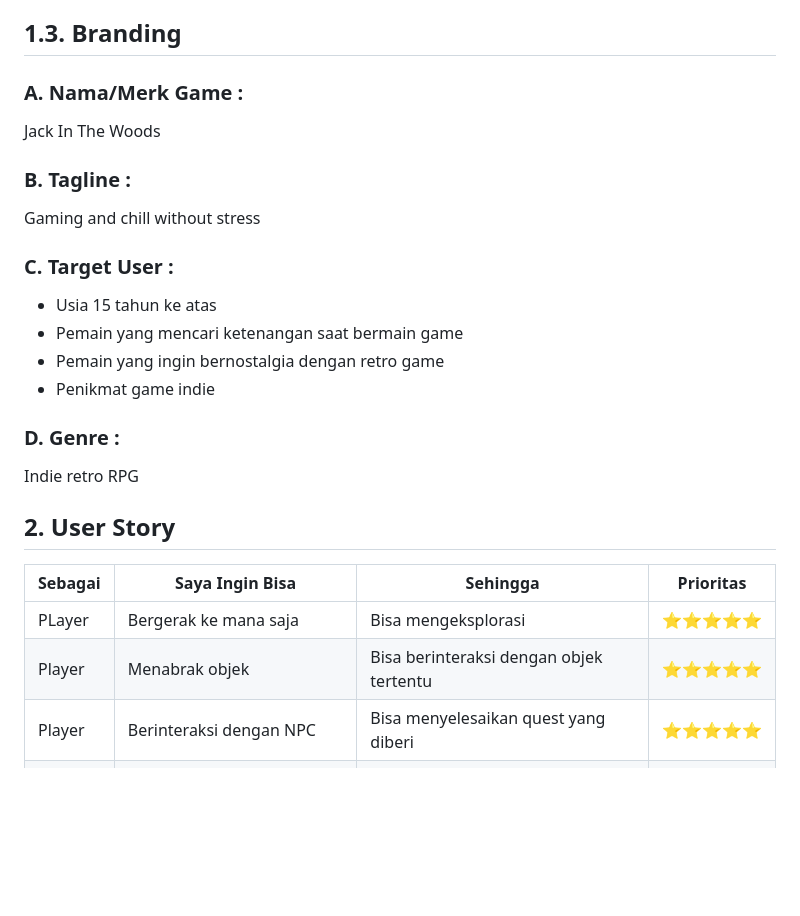
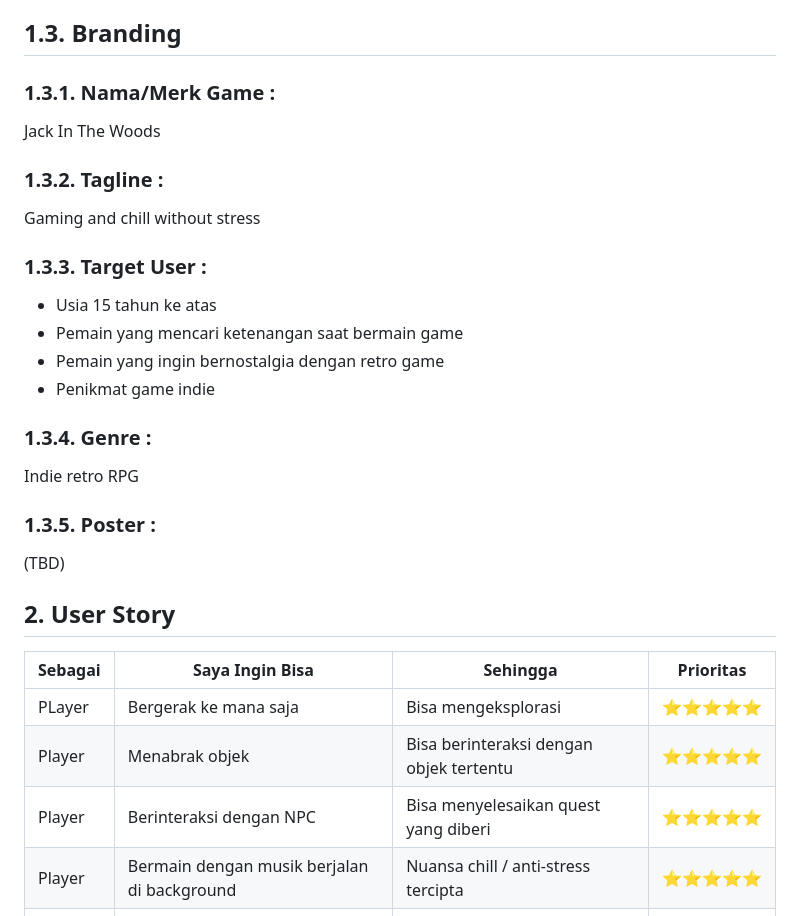
Before and after one commit to fadligg/fadligg.github.io, a Markdown page: JobInterview.md, the part around the change. Drawn GitHub-style; blank space fills up the shorter version.

```diff
--- a/JobInterview.md
+++ b/JobInterview.md
@@ -11,17 +11,19 @@ map yang ada. Inti dari game ini player dapat melakukan tugas yang mana saja tan
 para player, bermain game ini sebagai sarana penghilang stress yang sederhana.
 
 ## 1.3. Branding
-### A. Nama/Merk Game :
+### 1.3.1. Nama/Merk Game :
 Jack In The Woods
-### B. Tagline :
+### 1.3.2. Tagline :
 Gaming and chill without stress
-### C. Target User :
+### 1.3.3. Target User :
 - Usia 15 tahun ke atas
 - Pemain yang mencari ketenangan saat bermain game
 - Pemain yang ingin bernostalgia dengan retro game
 - Penikmat game indie
-### D. Genre :
+### 1.3.4. Genre :
 Indie retro RPG
+### 1.3.5. Poster :
+(TBD)
 
 ## 2. User Story
 
@@ -30,6 +32,7 @@ Sebagai | Saya Ingin Bisa | Sehingga | Prioritas
 PLayer | Bergerak ke mana saja | Bisa mengeksplorasi | ⭐⭐⭐⭐⭐
 Player | Menabrak objek | Bisa berinteraksi dengan objek tertentu | ⭐⭐⭐⭐⭐
 Player | Berinteraksi dengan NPC | Bisa menyelesaikan quest yang diberi | ⭐⭐⭐⭐⭐
+Player | Bermain dengan musik berjalan di background | Nuansa chill / anti-stress tercipta | ⭐⭐⭐⭐⭐
 Player | Menyimpan barang ke inventory | Bisa menyimpan barang | ⭐⭐⭐⭐
 Player | Menebang pohon | Menyelesaikan quest menebang pohon | ⭐⭐⭐
 Player | Save data | Data terakhir bisa tersimpan | ⭐⭐⭐
```
